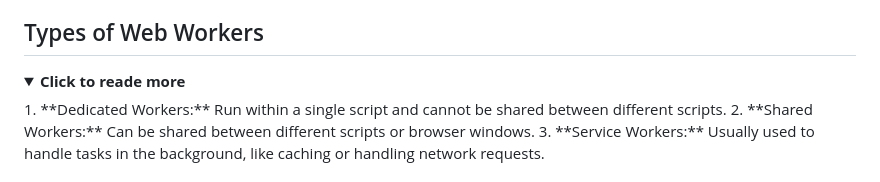
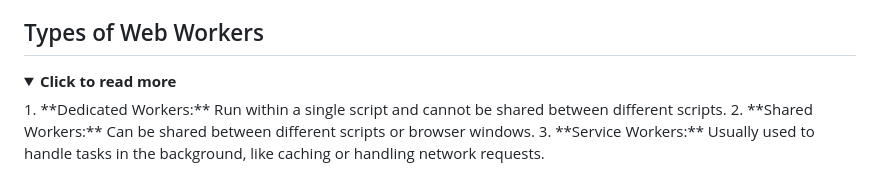
Before and after one commit to EPetrineLynghaug/webworker-demo, a Markdown page: README.md, the part around the change printed below. Rendered like a GitHub page; folded sections open.

```diff
--- a/README.md
+++ b/README.md
@@ -18,7 +18,7 @@ Web Workers allow you to run tasks in the background without interrupting the ma
 
 ## Types of Web Workers
 <details>
-  <summary><strong>Click to reade more</strong></summary>
+  <summary><strong>Click to read more</strong></summary>
 1. **Dedicated Workers:** Run within a single script and cannot be shared between different scripts.
 2. **Shared Workers:** Can be shared between different scripts or browser windows.
 3. **Service Workers:** Usually used to handle tasks in the background, like caching or handling network requests.
```
Also changed, not shown: other parts of README.md (+1 -0 lines).
